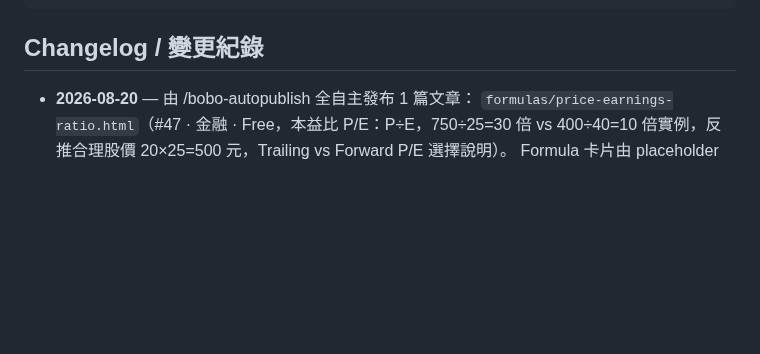
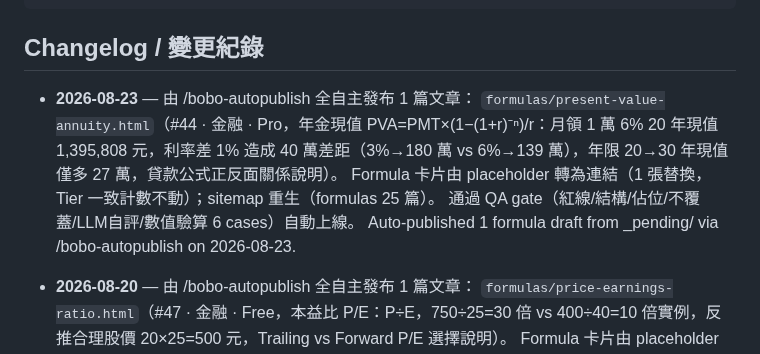
Before and after one commit to boboidvtw/bobo-labs, a Markdown page: README.md, the part around the change. Rendered like a GitHub page; blank space fills up the shorter version.

Commit message:
docs: README changelog - 2026-08-23 auto-publish 1 formula draft via /bobo-autopublish

````diff
--- a/README.md
+++ b/README.md
@@ -19,6 +19,12 @@ CNAME               Custom domain (labs.moneyai168.com)
 ```
 
 ## Changelog / 變更紀錄
+
+- **2026-08-23** — 由 /bobo-autopublish 全自主發布 1 篇文章：
+  `formulas/present-value-annuity.html`（#44 · 金融 · Pro，年金現值 PVA=PMT×(1−(1+r)⁻ⁿ)/r：月領 1 萬 6% 20 年現值 1,395,808 元，利率差 1% 造成 40 萬差距（3%→180 萬 vs 6%→139 萬），年限 20→30 年現值僅多 27 萬，貸款公式正反面關係說明）。
+  Formula 卡片由 placeholder 轉為連結（1 張替換，Tier 一致計數不動）；sitemap 重生（formulas 25 篇）。
+  通過 QA gate（紅線/結構/佔位/不覆蓋/LLM自評/數值驗算 6 cases）自動上線。
+  Auto-published 1 formula draft from _pending/ via /bobo-autopublish on 2026-08-23.
 
 - **2026-08-20** — 由 /bobo-autopublish 全自主發布 1 篇文章：
   `formulas/price-earnings-ratio.html`（#47 · 金融 · Free，本益比 P/E：P÷E，750÷25=30 倍 vs 400÷40=10 倍實例，反推合理股價 20×25=500 元，Trailing vs Forward P/E 選擇說明）。
````
